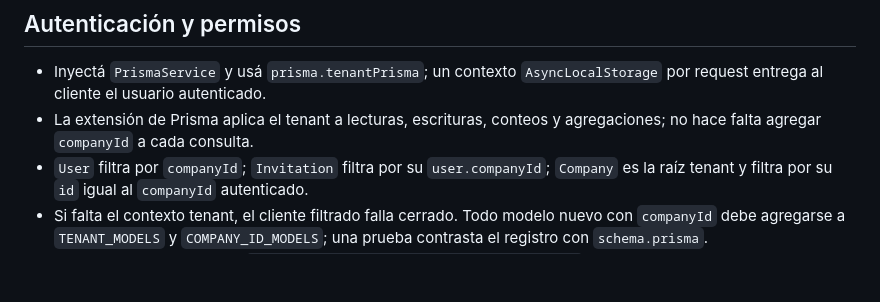
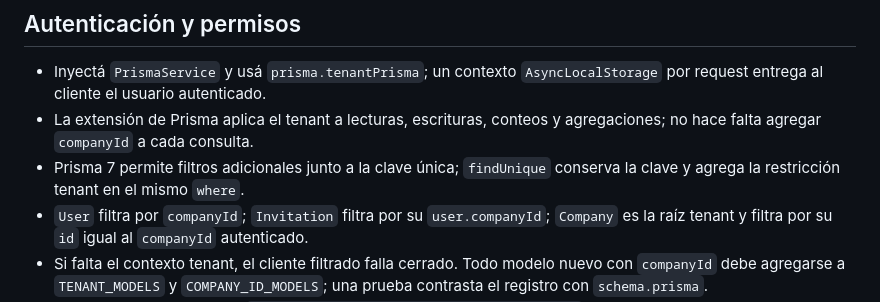
Before and after one commit to 412065CarrionTomas/Garita, a Markdown page: apps/api/README.md, the part around the change. Rendered like a GitHub page; blank space fills up the shorter version.

Commit message:
docs(api): documenta el filtro en búsquedas únicas

```diff
--- a/apps/api/README.md
+++ b/apps/api/README.md
@@ -54,6 +54,7 @@ test/                # Tests de integración (*.e2e-spec.ts)
 
 - Inyectá `PrismaService` y usá `prisma.tenantPrisma`; un contexto `AsyncLocalStorage` por request entrega al cliente el usuario autenticado.
 - La extensión de Prisma aplica el tenant a lecturas, escrituras, conteos y agregaciones; no hace falta agregar `companyId` a cada consulta.
+- Prisma 7 permite filtros adicionales junto a la clave única; `findUnique` conserva la clave y agrega la restricción tenant en el mismo `where`.
 - `User` filtra por `companyId`; `Invitation` filtra por su `user.companyId`; `Company` es la raíz tenant y filtra por su `id` igual al `companyId` autenticado.
 - Si falta el contexto tenant, el cliente filtrado falla cerrado. Todo modelo nuevo con `companyId` debe agregarse a `TENANT_MODELS` y `COMPANY_ID_MODELS`; una prueba contrasta el registro con `schema.prisma`.
 - Buscá recursos por ID con `TenantResourceService.findOwnedOrThrow(id)`: devuelve el registro propio; si pertenece a otra empresa registra `Logger.error` y responde el mismo 404 que un ID inexistente.
```
